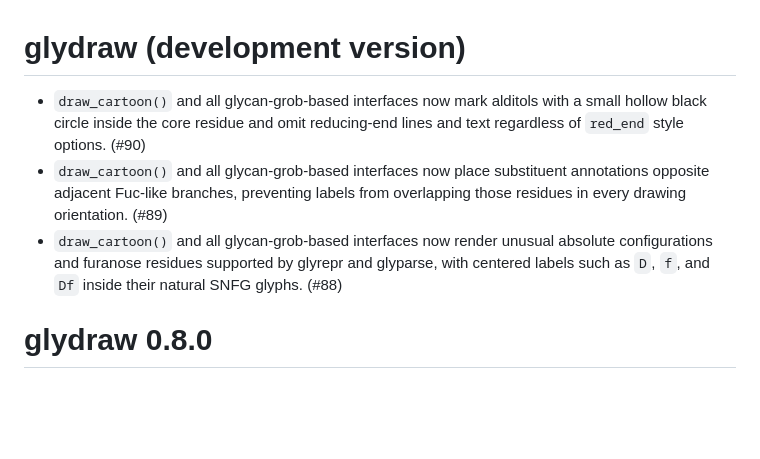
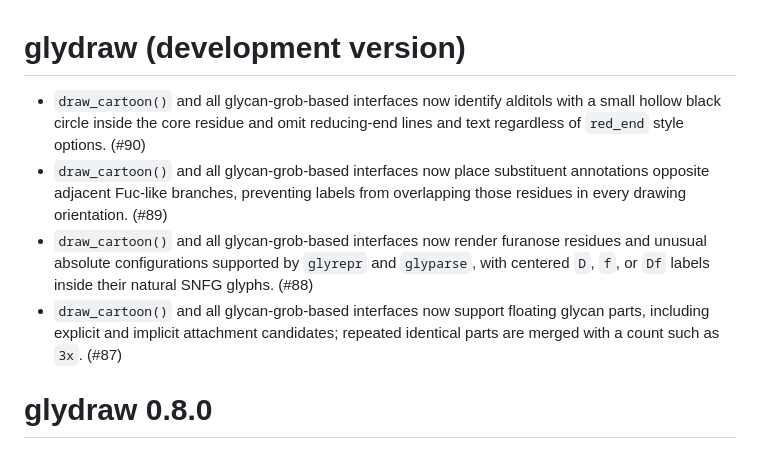
Before and after one commit to glycoverse/glydraw, a Markdown page: NEWS.md, the part around the change. GitHub-like rendering; blank space fills up the shorter version.

Commit message:
docs: polish NEWS

```diff
--- a/NEWS.md
+++ b/NEWS.md
@@ -1,8 +1,9 @@
 # glydraw (development version)
 
-* `draw_cartoon()` and all glycan-grob-based interfaces now mark alditols with a small hollow black circle inside the core residue and omit reducing-end lines and text regardless of `red_end` style options. (#90)
+* `draw_cartoon()` and all glycan-grob-based interfaces now identify alditols with a small hollow black circle inside the core residue and omit reducing-end lines and text regardless of `red_end` style options. (#90)
 * `draw_cartoon()` and all glycan-grob-based interfaces now place substituent annotations opposite adjacent Fuc-like branches, preventing labels from overlapping those residues in every drawing orientation. (#89)
-* `draw_cartoon()` and all glycan-grob-based interfaces now render unusual absolute configurations and furanose residues supported by glyrepr and glyparse, with centered labels such as `D`, `f`, and `Df` inside their natural SNFG glyphs. (#88)
+* `draw_cartoon()` and all glycan-grob-based interfaces now render furanose residues and unusual absolute configurations supported by `glyrepr` and `glyparse`, with centered `D`, `f`, or `Df` labels inside their natural SNFG glyphs. (#88)
+* `draw_cartoon()` and all glycan-grob-based interfaces now support floating glycan parts, including explicit and implicit attachment candidates; repeated identical parts are merged with a count such as `3x`. (#87)
 
 # glydraw 0.8.0
 
```
